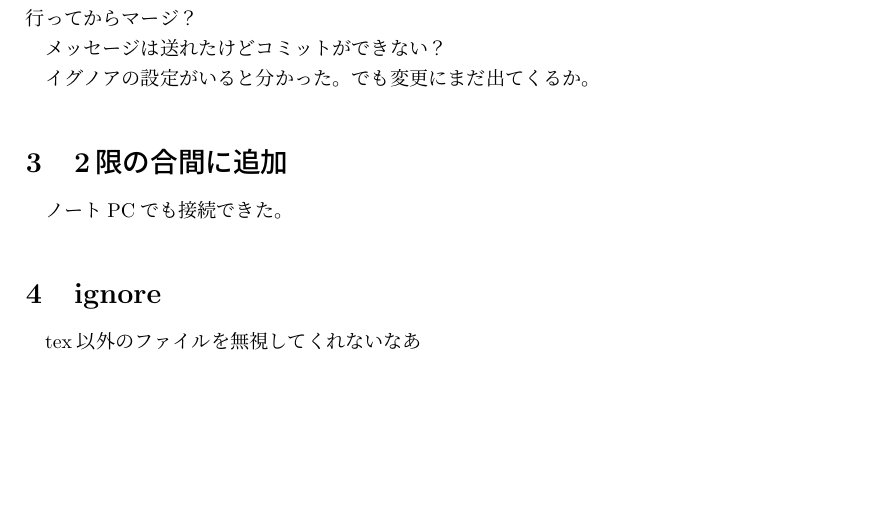
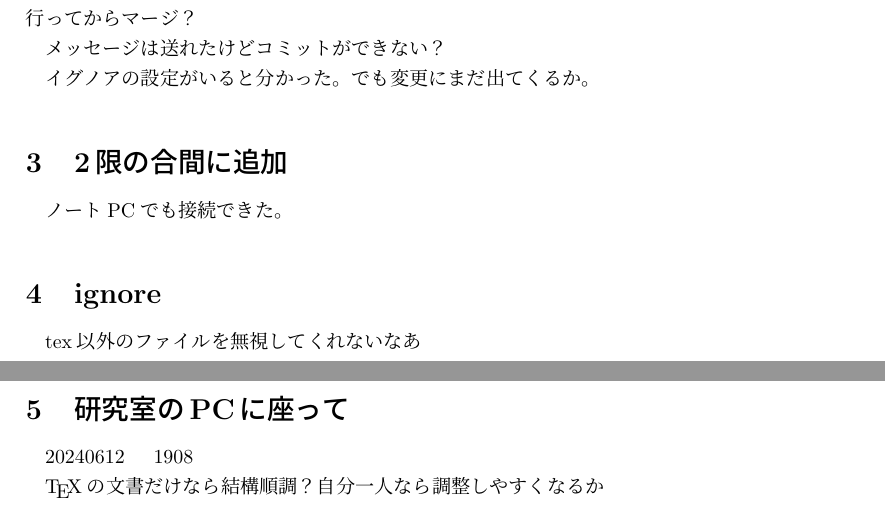
Before and after one commit to sadayakubo/test070707, a LaTeX document (updatetest.tex): part of the page before the commit and two parts of pages 1 and 2 of 2 after it, the two joined at a grey line, cut so that both start at the same text, the shorter picture padded with empty space. Compiled offline with upLaTeX and dvipdfmx.

Commit message:
研究室でupdatestestを更新

```diff
--- a/updatetest.tex
+++ b/updatetest.tex
@@ -29,4 +29,10 @@ mainに直接書けるならちょっと嫌かも。
 \section{ignore}
 tex以外のファイルを無視してくれないなあ
 
+\section{研究室のPCに座って}
+20240612　1908
+
+\TeX の文書だけなら結構順調？
+自分一人なら調整しやすくなるか
+
 \end{document}
```
Also changed, not shown: updatetest.pdf, 7 other files.
